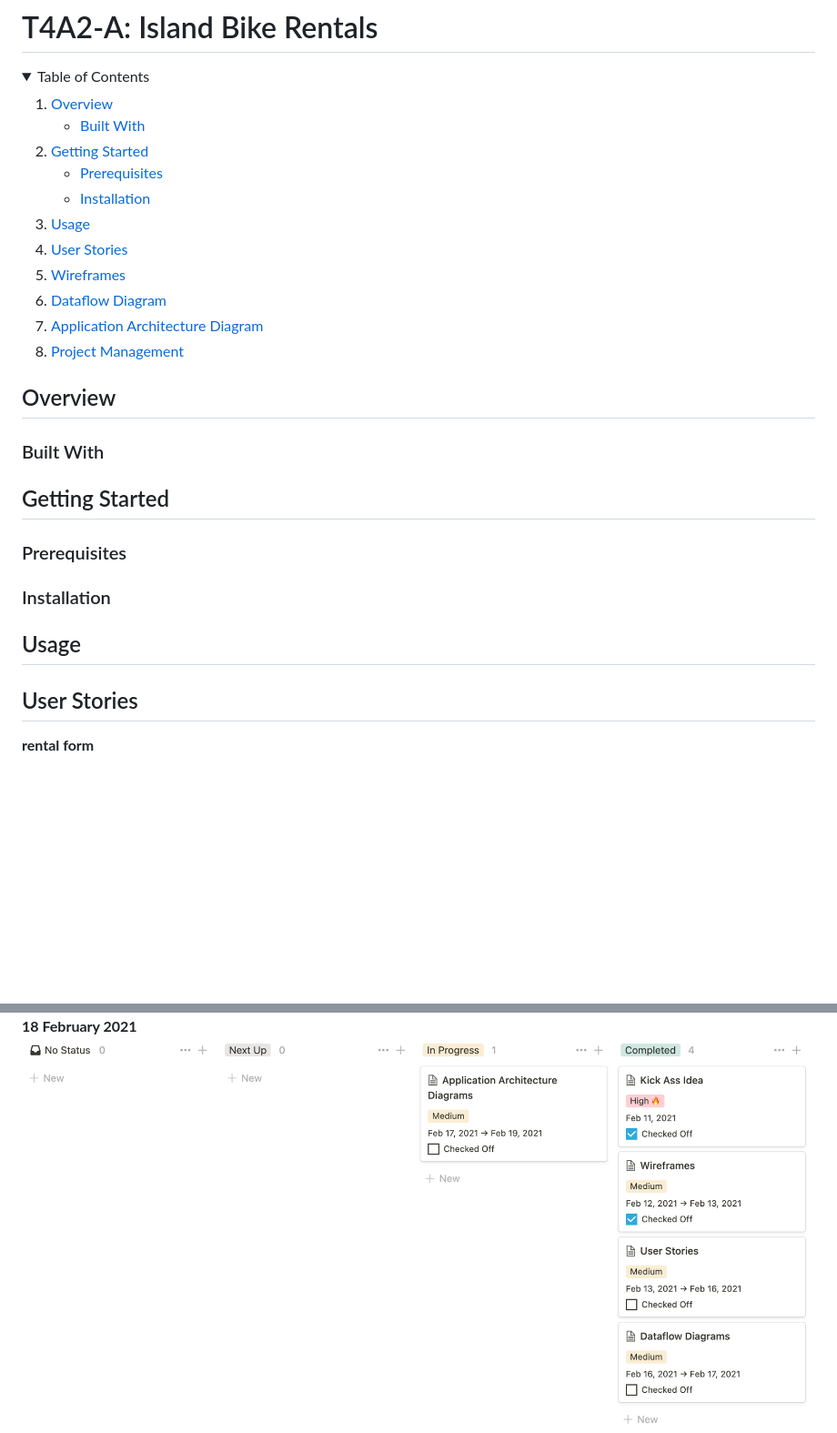
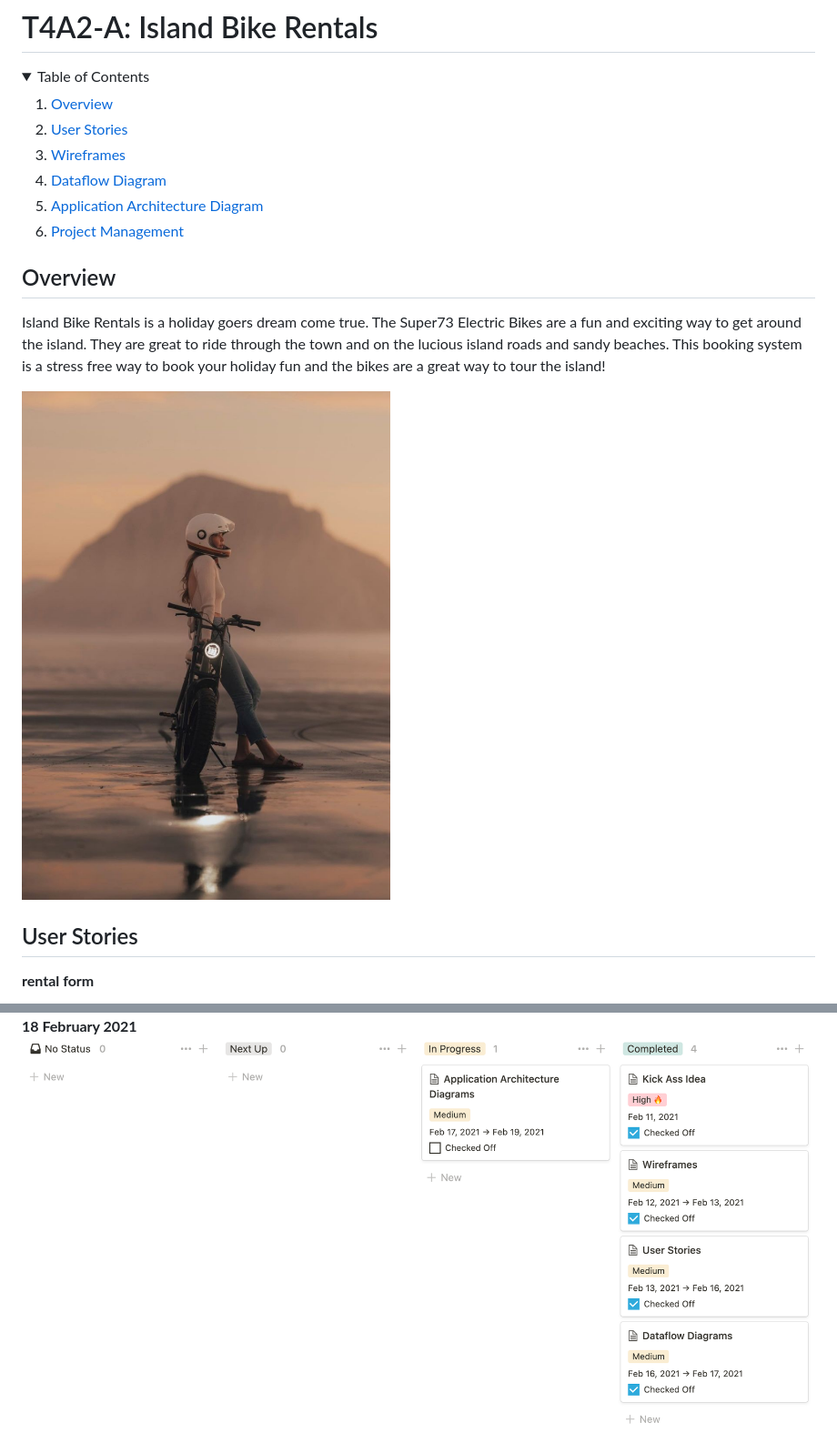
Before and after one commit to rheal3/IslandBikeRentals, a Markdown page: README.md, 2 parts joined by grey strips. Shown: that part at 91% size. GitHub-like rendering; pictures changed too: docs/images/super73beach.png (added), docs/notion/2021-02-18.png; blank space fills up the shorter version.

```diff
--- a/README.md
+++ b/README.md
@@ -5,18 +5,18 @@
   <ol>
     <li>
       <a href="#overview">Overview</a>
-      <ul>
+      <!-- <ul>
         <li><a href="#built-with">Built With</a></li>
-      </ul>
+      </ul> -->
     </li>
-    <li>
+    <!-- <li>
       <a href="#getting-started">Getting Started</a>
       <ul>
         <li><a href="#prerequisites">Prerequisites</a></li>
         <li><a href="#installation">Installation</a></li>
       </ul>
     </li>
-    <li><a href="#usage">Usage</a></li>
+    <li><a href="#usage">Usage</a></li> -->
     <li><a href="#user-stories">User Stories</a></li>
     <li><a href="#wireframes">Wireframes</a></li>
     <li><a href="#dataflow-diagram">Dataflow Diagram</a></li>
@@ -26,18 +26,23 @@
 </details>
 
 ## Overview
+
+Island Bike Rentals is a holiday goers dream come true. The Super73 Electric Bikes are a fun and exciting way to get around the island. They are great to ride through the town and on the lucious island roads and sandy beaches. This booking system is a stress free way to book your holiday fun and the bikes are a great way to tour the island!
+
+![](docs/images/super73beach.png)
+
 <!-- about the project -->
-### Built With
+<!-- ### Built With -->
 <!-- list any major frameworks that you built your project using (bootstrap...) -->
 
-## Getting Started
+<!-- ## Getting Started -->
 <!-- instructions on setting up your project locally -->
-### Prerequisites
+<!-- ### Prerequisites -->
 <!-- list things you need to use the software and how to install them -->
-### Installation
+<!-- ### Installation -->
 <!-- clone repo... -->
 
-## Usage
+<!-- ## Usage -->
 <!-- useful examples of how a project can be used. Additional screenshots, code examples and demos -->
 
 ## User Stories
```
Also changed, not shown: other parts of README.md (+3 -1 lines), docs/notion/2021-02-19.png (added), 3 other files.
